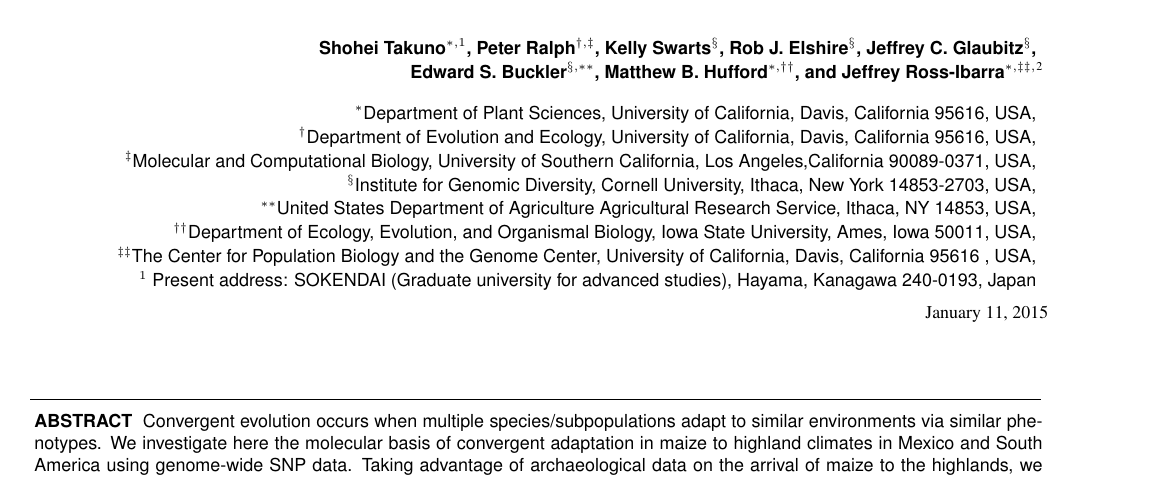
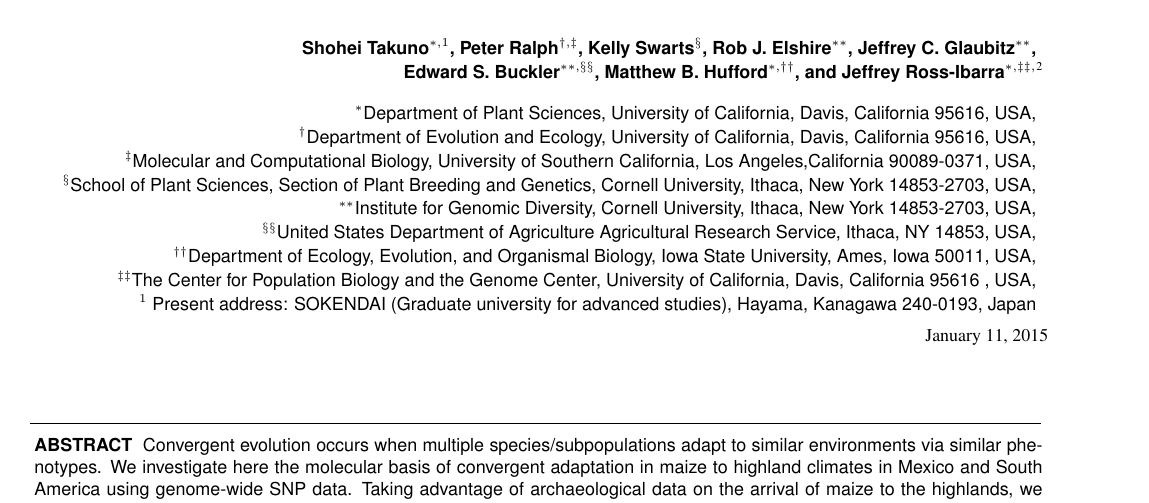
Before and after one commit to lepisorus/hilo_paper, a LaTeX document (HighLow.tex): part of page 1 of 26, cut so that both start at the same text. Compiled offline with pdfLaTeX.

Commit message:
affiliation
Conflicts:
HighLow.blg
HighLow.pdf
HighLow.synctex.gz

```diff
--- a/HighLow.tex
+++ b/HighLow.tex
@@ -85,15 +85,16 @@
 
 \title{Independent molecular basis of convergent highland adaptation in maize}
 \author{
- \small\sfbf{Shohei Takuno$^{\ast ,1}$, Peter Ralph$^{\dag, \ddag}$, Kelly Swarts$^{\S}$, Rob J. Elshire$^{\S}$, Jeffrey C. Glaubitz$^{\S}$,}\\
-   \small\sfbf{Edward S. Buckler$^{\S, \ast\ast}$, Matthew B. Hufford$^{\ast, \dag\dag}$, and Jeffrey Ross-Ibarra$^{\ast,\ddag\ddag,}$}\thanks{
+ \small\sfbf{Shohei Takuno$^{\ast ,1}$, Peter Ralph$^{\dag, \ddag}$, Kelly Swarts$^{\S}$, Rob J. Elshire$^{\ast\ast}$, Jeffrey C. Glaubitz$^{\ast\ast}$,}\\
+   \small\sfbf{Edward S. Buckler$^{\ast\ast, \S\S}$, Matthew B. Hufford$^{\ast, \dag\dag}$, and Jeffrey Ross-Ibarra$^{\ast,\ddag\ddag,}$}\thanks{
 Corresponding author:  Department of Plant Sciences, University of California, Davis, California 95616, USA.
     E-mail: \mbox{rossibarra@ucdavis.edu}}\\[0.3cm]
    \small\sf $^{\ast}$Department of Plant Sciences, University of California, Davis, California 95616, USA,\\
    \small\sf $^\dag$Department of Evolution and Ecology, University of California, Davis, California 95616, USA,\\
    \small\sf $^\ddag$Molecular and Computational Biology, University of Southern California,  Los Angeles,California 90089-0371, USA,\\
-   \small\sf $^\S$Institute for Genomic Diversity, Cornell University, Ithaca, New York 14853-2703, USA,\\
-   \small\sf $^{\ast\ast}$United States Department of Agriculture Agricultural Research Service, Ithaca,
+   \small\sf $^\S$School of Plant Sciences, Section of Plant Breeding and Genetics, Cornell University, Ithaca, New York 14853-2703, USA,\\
+   \small\sf $^{\ast\ast}$Institute for Genomic Diversity, Cornell University, Ithaca, New York 14853-2703, USA,\\
+   \small\sf $^{\S\S}$United States Department of Agriculture Agricultural Research Service, Ithaca,
 NY 14853, USA,\\
    \small\sf $^{\dag\dag}$Department of Ecology, Evolution, and Organismal Biology, Iowa State University, Ames, Iowa 50011, USA,\\
    \small\sf $^{\ddag\ddag}$The Center for Population Biology and the Genome Center, University of California, Davis, California 95616 , USA,\\
```
